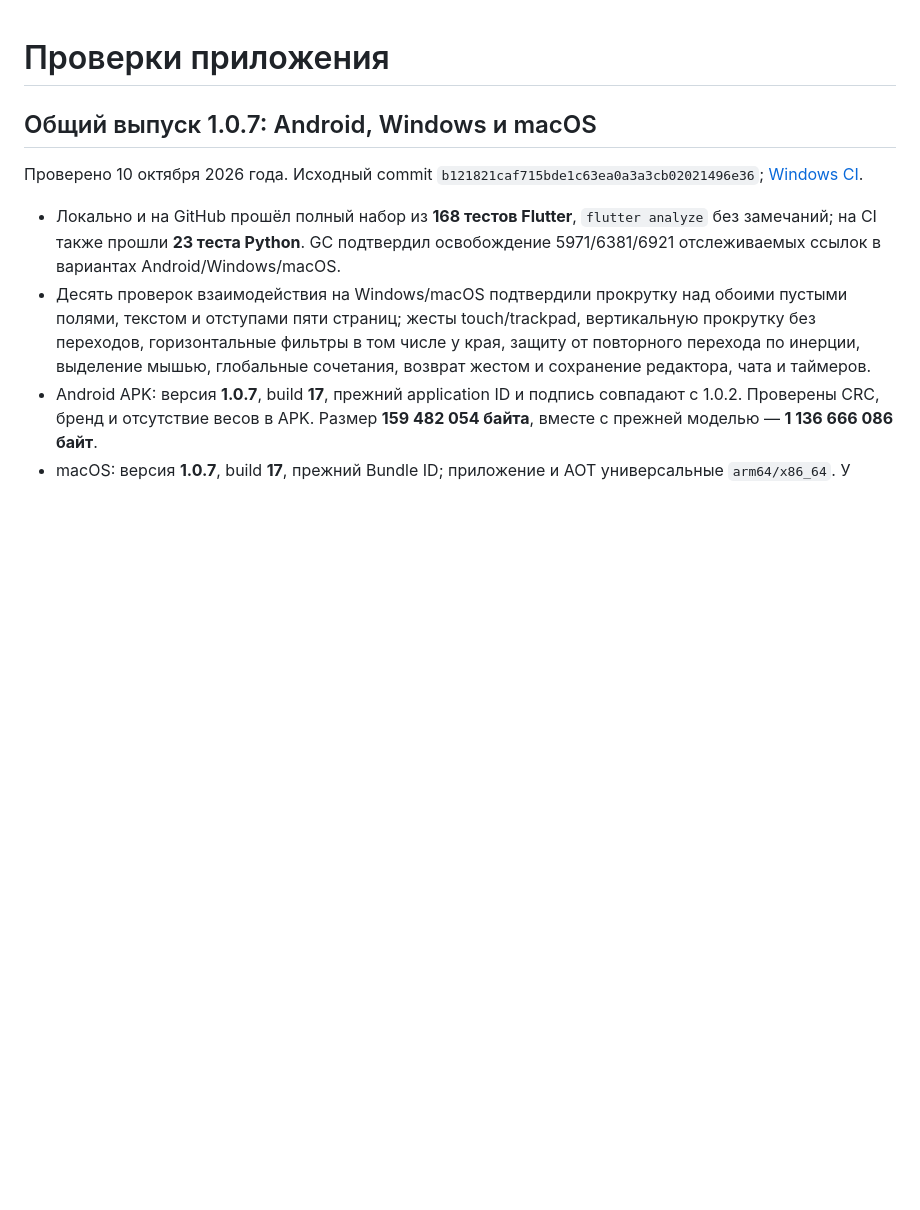
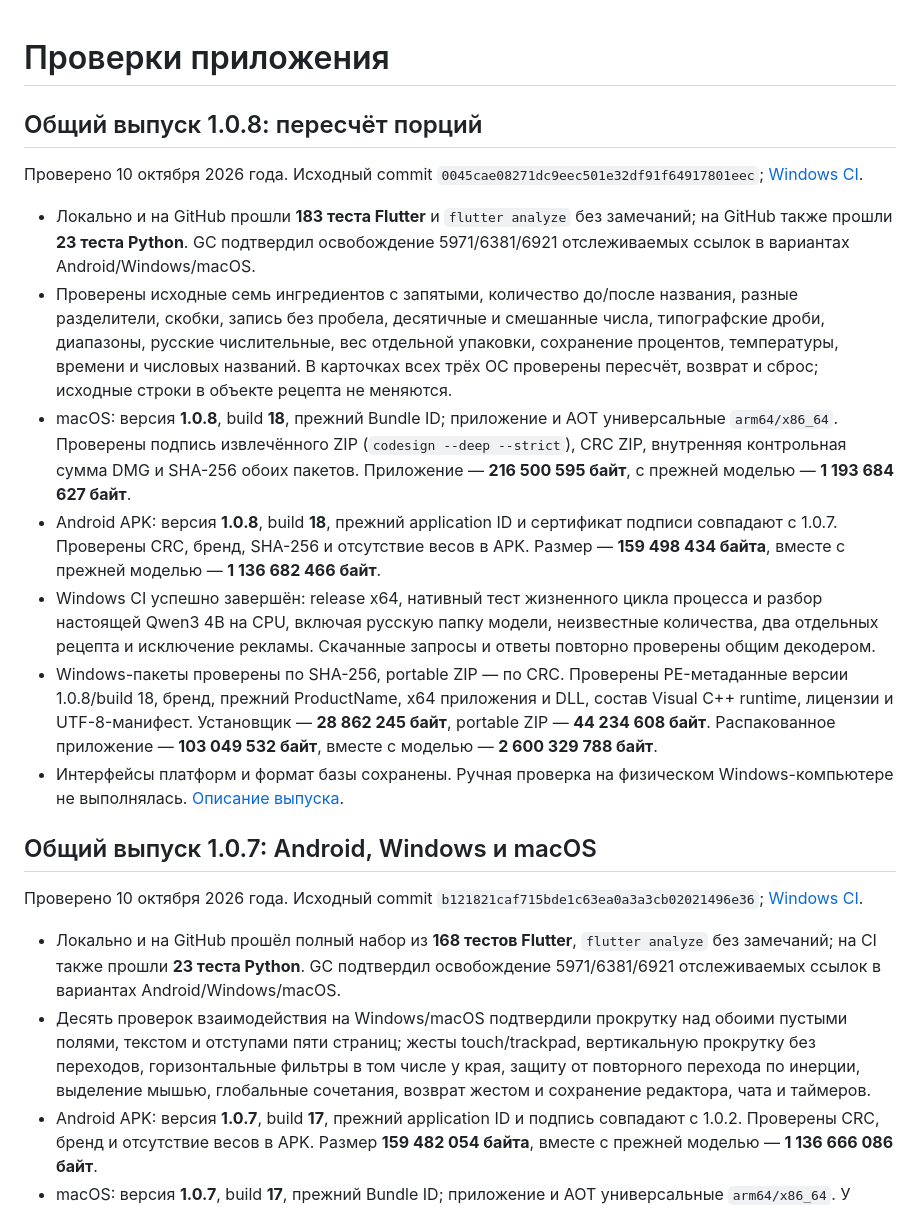
Before and after one commit to whysoidle/vkusnoteka, a Markdown page: docs/validation.md, the part around the change. Rendered like a GitHub page; blank space fills up the shorter version.

Commit message:
Record verified 1.0.8 builds and quantity scaling checks [skip ci]

```diff
--- a/docs/validation.md
+++ b/docs/validation.md
@@ -1,4 +1,16 @@
 # Проверки приложения
+
+## Общий выпуск 1.0.8: пересчёт порций
+
+Проверено 10 октября 2026 года. Исходный commit `0045cae08271dc9eec501e32df91f64917801eec`; [Windows CI](https://github.com/whysoidle/vkusnoteka/actions/runs/38038774625).
+
+- Локально и на GitHub прошли **183 теста Flutter** и `flutter analyze` без замечаний; на GitHub также прошли **23 теста Python**. GC подтвердил освобождение 5971/6381/6921 отслеживаемых ссылок в вариантах Android/Windows/macOS.
+- Проверены исходные семь ингредиентов с запятыми, количество до/после названия, разные разделители, скобки, запись без пробела, десятичные и смешанные числа, типографские дроби, диапазоны, русские числительные, вес отдельной упаковки, сохранение процентов, температуры, времени и числовых названий. В карточках всех трёх ОС проверены пересчёт, возврат и сброс; исходные строки в объекте рецепта не меняются.
+- macOS: версия **1.0.8**, build **18**, прежний Bundle ID; приложение и AOT универсальные `arm64/x86_64`. Проверены подпись извлечённого ZIP (`codesign --deep --strict`), CRC ZIP, внутренняя контрольная сумма DMG и SHA-256 обоих пакетов. Приложение — **216 500 595 байт**, с прежней моделью — **1 193 684 627 байт**.
+- Android APK: версия **1.0.8**, build **18**, прежний application ID и сертификат подписи совпадают с 1.0.7. Проверены CRC, бренд, SHA-256 и отсутствие весов в APK. Размер — **159 498 434 байта**, вместе с прежней моделью — **1 136 682 466 байт**.
+- Windows CI успешно завершён: release x64, нативный тест жизненного цикла процесса и разбор настоящей Qwen3 4B на CPU, включая русскую папку модели, неизвестные количества, два отдельных рецепта и исключение рекламы. Скачанные запросы и ответы повторно проверены общим декодером.
+- Windows-пакеты проверены по SHA-256, portable ZIP — по CRC. Проверены PE-метаданные версии 1.0.8/build 18, бренд, прежний ProductName, x64 приложения и DLL, состав Visual C++ runtime, лицензии и UTF-8-манифест. Установщик — **28 862 245 байт**, portable ZIP — **44 234 608 байт**. Распакованное приложение — **103 049 532 байт**, вместе с моделью — **2 600 329 788 байт**.
+- Интерфейсы платформ и формат базы сохранены. Ручная проверка на физическом Windows-компьютере не выполнялась. [Описание выпуска](release-1.0.8.md).
 
 ## Общий выпуск 1.0.7: Android, Windows и macOS
 
```
Also changed, not shown: docs/release-1.0.8.md (+2 -0 lines), docs/windows-github.md (+6 -0 lines).
